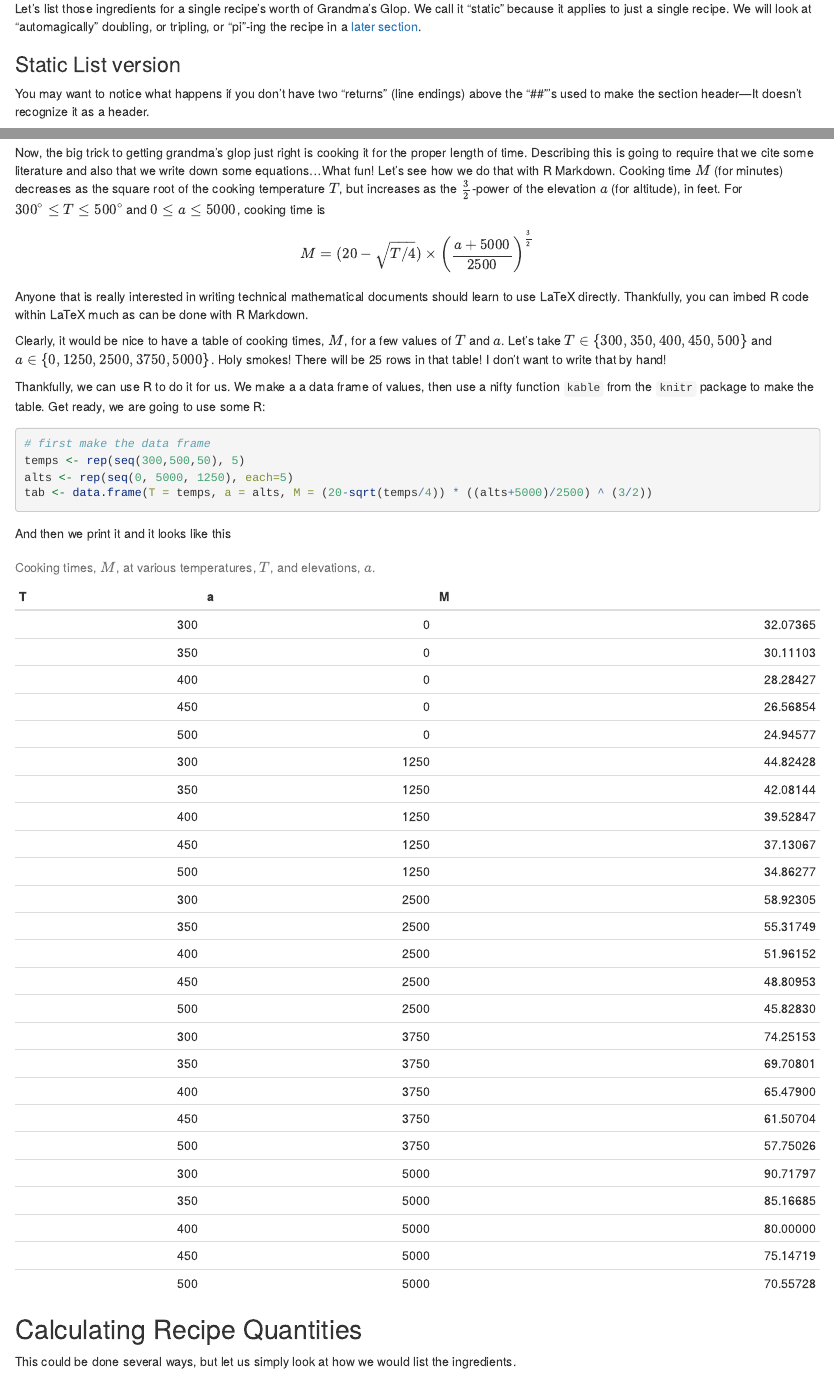
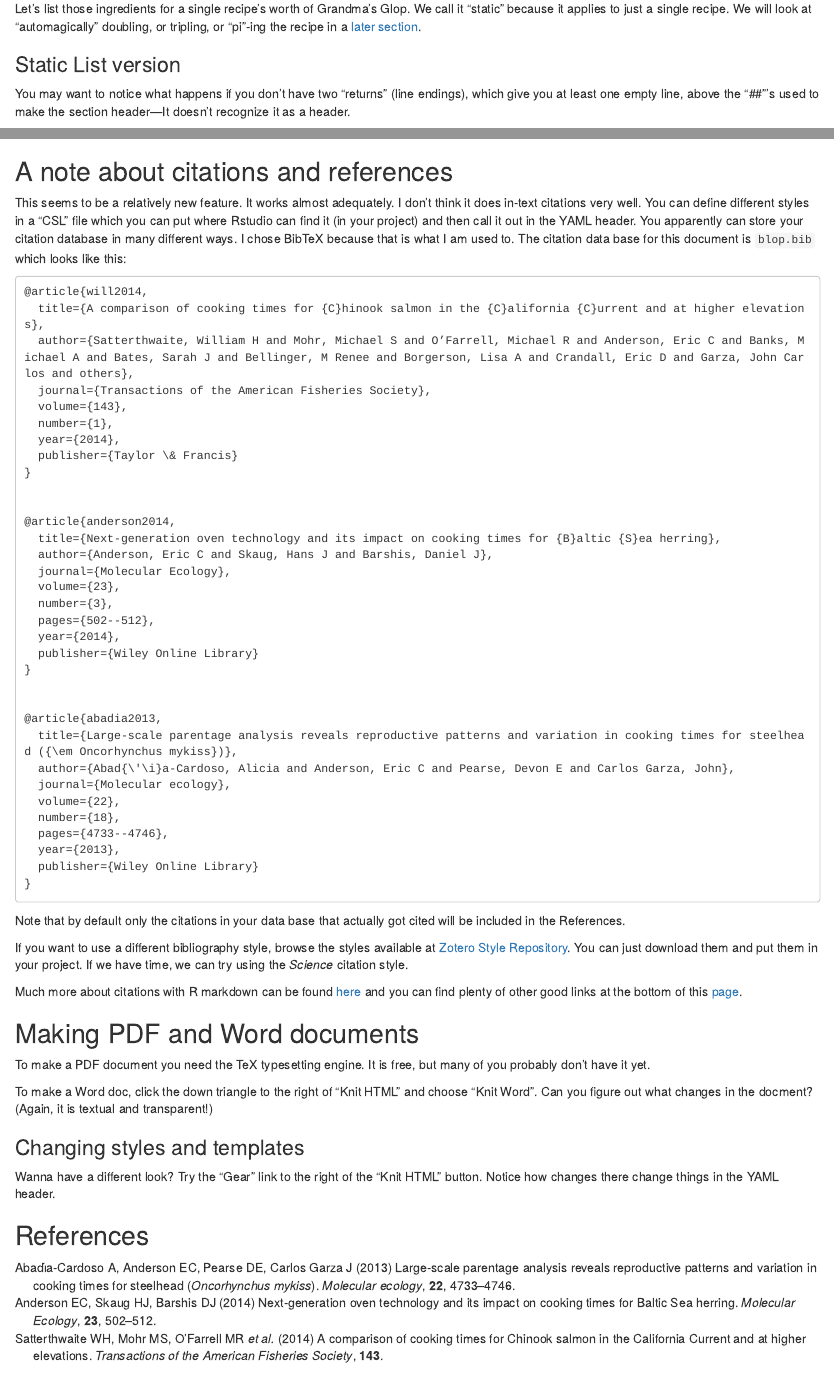
Before and after one commit to eriqande/grandma-recipe, an R Markdown document (auto-recipe.Rmd): the page in a window 1100 px wide, from 1470 px down, and a second part further down, joined at a grey line. Rendered offline with R 4.5, knitr and Pandoc, with nearby package versions.

Commit message:
Add citation stuff.

````diff
--- a/auto-recipe.Rmd
+++ b/auto-recipe.Rmd
@@ -1,5 +1,6 @@
 ---
 title: "Grandma's Glop Recipe"
+csl: molecular-ecology.csl
 output:
   html_document:
     highlight: pygments
@@ -7,6 +8,8 @@ output:
     highlight: pygments
     number_sections: yes
     toc: yes
+  word_document: default
+bibliography: glop.bib
 ---
 
 # Prelude
@@ -74,7 +77,8 @@ or tripling, or "pi"-ing the recipe in a
 
 ### Static List version {#static-recipe-list}
 You may want to notice what happens if you don't
-have two "returns" (line endings) above the "##"'s used
+have two "returns" (line endings), which give you
+at least one empty line, above the "##"'s used
 to make the section header---It doesn't recognize it
 as a header.
 
@@ -238,3 +252,45 @@ aa <- amts * pi
 
 Of course, had we wanted to, we could have stuck that
 in a `kable` table, too.
+
+## A note about citations and references
+This seems to be a relatively new feature.  It works almost adequately.
+I don't think it does in-text citations very well.  You can define
+different styles in a "CSL" file which you can put where Rstudio
+can find it (in your project) and then call it out in the YAML
+header.  You apparently can store your citation database in
+many different ways.  I chose BibTeX because that is what I am
+used to.  The citation data base for this document is `blop.bib`
+which looks like this:
+```{r cat-bibfile, echo=FALSE, comment=NA, size=1}
+cat(readLines("glop.bib"), sep="\n")
+```
+Note that by default only the citations in your
+data base that actually got cited will be included
+in the References.
+
+If you want to use a different bibliography style, browse
+the styles available at [Zotero Style Repository](https://zotero.org/styles).
+You can just download them and put them in your project.
+If we have time, we can try using the _Science_ citation style.
+
+Much more about citations with R markdown can be found
+[here](http://rmarkdown.rstudio.com/authoring_bibliographies_and_citations.html)
+and you can find plenty of other good links at the bottom
+of this [page](http://rmarkdown.rstudio.com/).
+
+## Making PDF and Word documents
+To make a PDF document you need the TeX typesetting engine.
+It is free, but many of you probably don't have it yet.
+
+To make a Word doc, click the down triangle to the right of
+"Knit HTML" and choose "Knit Word".  Can you figure out what
+changes in the docment? (Again, it is textual and transparent!)
+
+### Changing styles and templates
+Wanna have a different look?  Try the "Gear" link to the
+right of the "Knit HTML" button.  Notice how changes there
+change things in the YAML header.
+
+
+## References
--- /dev/null
+++ b/glop.bib
@@ -0,0 +1,33 @@
+@article{will2014,
+  title={A comparison of cooking times for {C}hinook salmon in the {C}alifornia {C}urrent and at higher elevations},
+  author={Satterthwaite, William H and Mohr, Michael S and O’Farrell, Michael R and Anderson, Eric C and Banks, Michael A and Bates, Sarah J and Bellinger, M Renee and Borgerson, Lisa A and Crandall, Eric D and Garza, John Carlos and others},
+  journal={Transactions of the American Fisheries Society},
+  volume={143},
+  number={1},
+  year={2014},
+  publisher={Taylor \& Francis}
+}
+
+
+@article{anderson2014,
+  title={Next-generation oven technology and its impact on cooking times for {B}altic {S}ea herring},
+  author={Anderson, Eric C and Skaug, Hans J and Barshis, Daniel J},
+  journal={Molecular Ecology},
+  volume={23},
+  number={3},
+  pages={502--512},
+  year={2014},
+  publisher={Wiley Online Library}
+}
+
+
+@article{abadia2013,
+  title={Large-scale parentage analysis reveals reproductive patterns and variation in cooking times for steelhead ({\em Oncorhynchus mykiss})},
+  author={Abad{\'\i}a-Cardoso, Alicia and Anderson, Eric C and Pearse, Devon E and Carlos Garza, John},
+  journal={Molecular ecology},
+  volume={22},
+  number={18},
+  pages={4733--4746},
+  year={2013},
+  publisher={Wiley Online Library}
+}
````
Also changed, not shown: genetics.csl (added), molecular-ecology.csl (added), science.csl (added), auto-recipe.Rmd (12 more changed lines), 1 other file.
